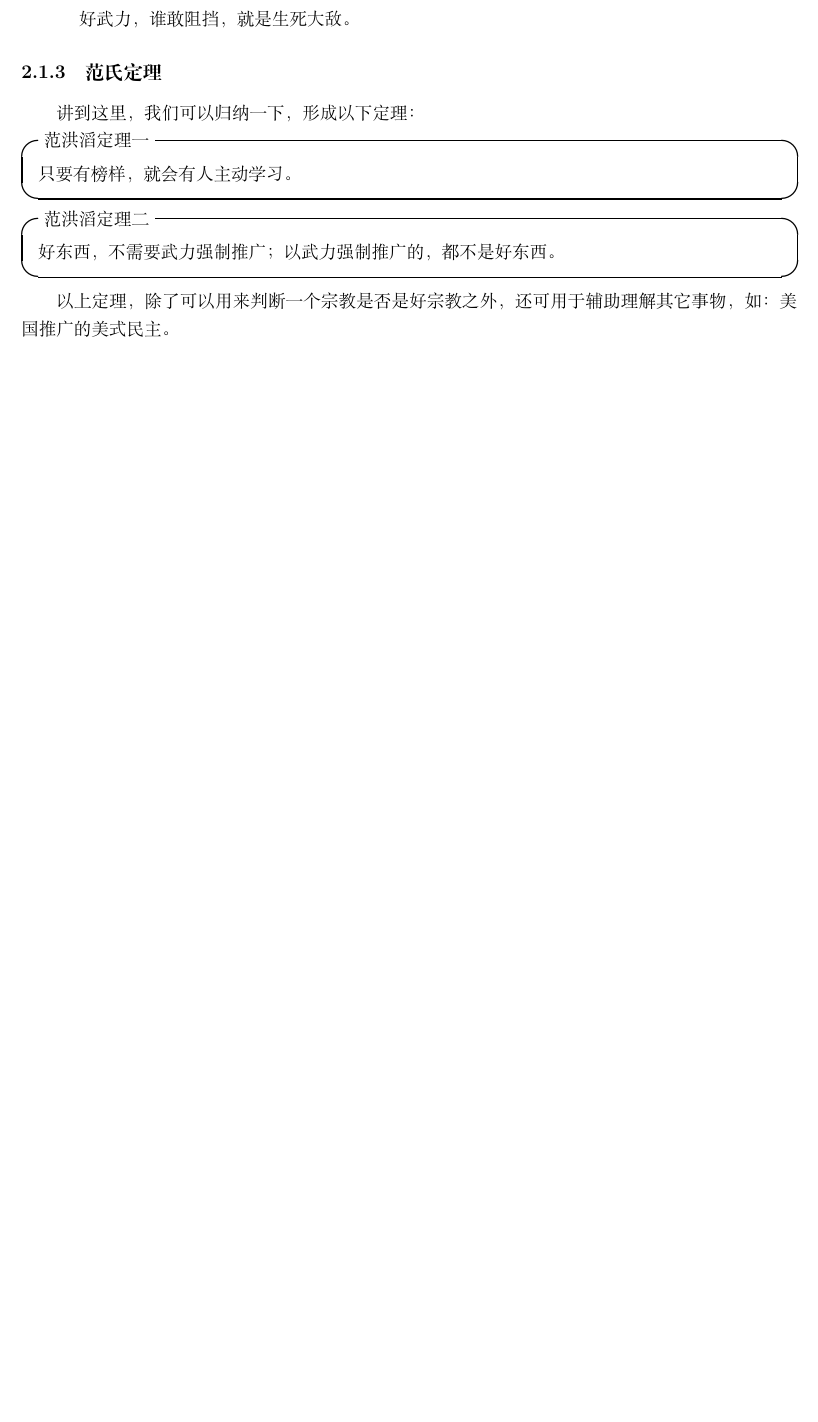
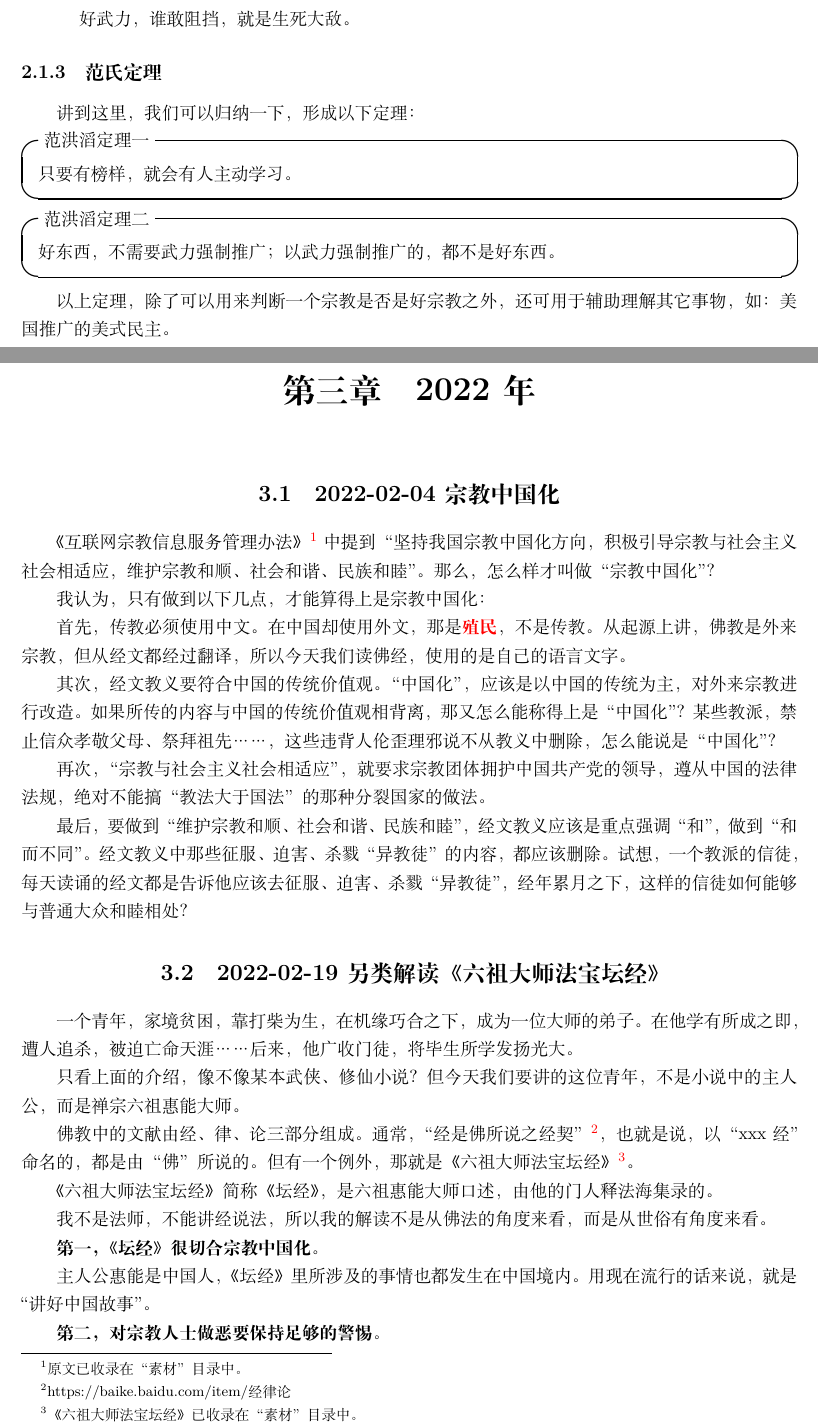
Before and after one commit to fanhongtao/si-bian-lu, a LaTeX book (正文/思辨录.tex, which reads 正文/units/2022/2022-02-04-宗教中国化.tex, 正文/units/2022/2022-02-19-另类解读《六祖大师法宝坛经》.tex, 正文/units/2022/2022.tex): part of page 8 of 9 before the commit and two parts of pages 8 and 9 of 11 after it, the two joined at a grey line, cut so that both start at the same text, the shorter picture padded with empty space. Compiled offline with XeLaTeX.

Commit message:
添加 2022年 2 月的三篇文章

```diff
--- /dev/null
+++ b/正文/units/2022/2022-02-04-宗教中国化.tex
@@ -0,0 +1,22 @@
+\toftagthis{宗教}
+\section{2022-02-04 宗教中国化}
+
+《互联网宗教信息服务管理办法》\footnote{原文已收录在“素材”目录中。} 中提到“坚持我国宗教中国化方向，积极引导宗教与社会主义社会相适应，
+维护宗教和顺、社会和谐、民族和睦”。那么，怎么样才叫做“宗教中国化”？
+
+我认为，只有做到以下几点，才能算得上是宗教中国化：
+
+首先，传教必须使用中文。在中国却使用外文，那是\textbf{\color{red}殖民}，不是传教。
+从起源上讲，佛教是外来宗教，但从经文都经过翻译，所以今天我们读佛经，使用的是自己的语言文字。
+
+其次，经文教义要符合中国的传统价值观。“中国化”，应该是以中国的传统为主，对外来宗教进行改造。
+如果所传的内容与中国的传统价值观相背离，那又怎么能称得上是“中国化”？
+某些教派，禁止信众孝敬父母、祭拜祖先……，这些违背人伦歪理邪说不从教义中删除，怎么能说是“中国化”？
+
+再次，“宗教与社会主义社会相适应”，就要求宗教团体拥护中国共产党的领导，
+遵从中国的法律法规，绝对不能搞“教法大于国法”的那种分裂国家的做法。
+
+最后，要做到“维护宗教和顺、社会和谐、民族和睦”，经文教义应该是重点强调“和”，做到“和而不同”。
+经文教义中那些征服、迫害、杀戮“异教徒”的内容，都应该删除。
+试想，一个教派的信徒，每天读诵的经文都是告诉他应该去征服、迫害、杀戮“异教徒”，经年累月之下，
+这样的信徒如何能够与普通大众和睦相处？
--- /dev/null
+++ b/正文/units/2022/2022-02-19-另类解读《六祖大师法宝坛经》.tex
@@ -0,0 +1,22 @@
+\toftagthis{宗教}
+\section{2022-02-19 另类解读《六祖大师法宝坛经》}
+
+一个青年，家境贫困，靠打柴为生，在机缘巧合之下，成为一位大师的弟子。
+在他学有所成之即，遭人追杀，被迫亡命天涯…… 后来，他广收门徒，将毕生所学发扬光大。
+
+只看上面的介绍，像不像某本武侠、修仙小说？但今天我们要讲的这位青年，不是小说中的主人公，
+而是禅宗六祖惠能大师。
+
+佛教中的文献由经、律、论三部分组成。
+通常，“经是佛所说之经契”\footnote{https://baike.baidu.com/item/经律论}，
+也就是说，以“xxx经”命名的，都是由“佛”所说的。但有一个例外，那就是《六祖大师法宝坛经》\footnote{《六祖大师法宝坛经》已收录在“素材”目录中。}。
+
+《六祖大师法宝坛经》简称《坛经》，是六祖惠能大师口述，由他的门人释法海集录的。
+
+我不是法师，不能讲经说法，所以我的解读不是从佛法的角度来看，而是从世俗有角度来看。
+
+\textbf{第一，《坛经》很切合宗教中国化。}
+
+主人公惠能是中国人，《坛经》里所涉及的事情也都发生在中国境内。用现在流行的话来说，就是“讲好中国故事”。
+
+\textbf{第二，对宗教人士做恶要保持足够的警惕。}
--- /dev/null
+++ b/正文/units/2022/2022.tex
@@ -0,0 +1,5 @@
+\chapter{2022年}
+
+\input{units/2022/2022-02-04-宗教中国化}
+\input{units/2022/2022-02-19-另类解读《六祖大师法宝坛经》}
+\input{units/2022/2022-02-27-普京评价列宁}
```
Also changed, not shown: 正文/tag-page.tex (+3 -0 lines), 正文/units/2022/2022-02-27-普京评价列宁.tex (added, +27 -0 lines), 正文/思辨录.tex (+1 -0 lines), 正文/units/2022/2022-02-19-另类解读《六祖大师法宝坛经》.tex (10 more changed lines), 1 other file.
